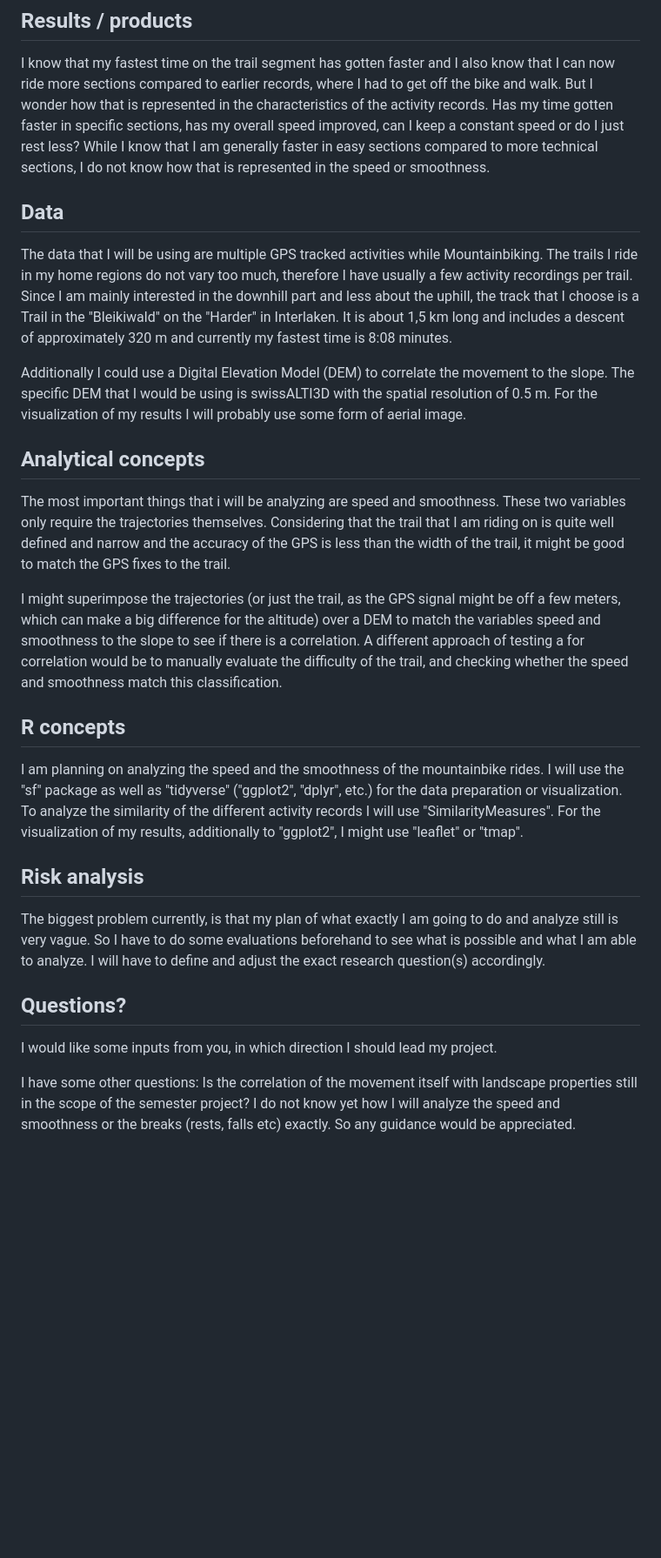
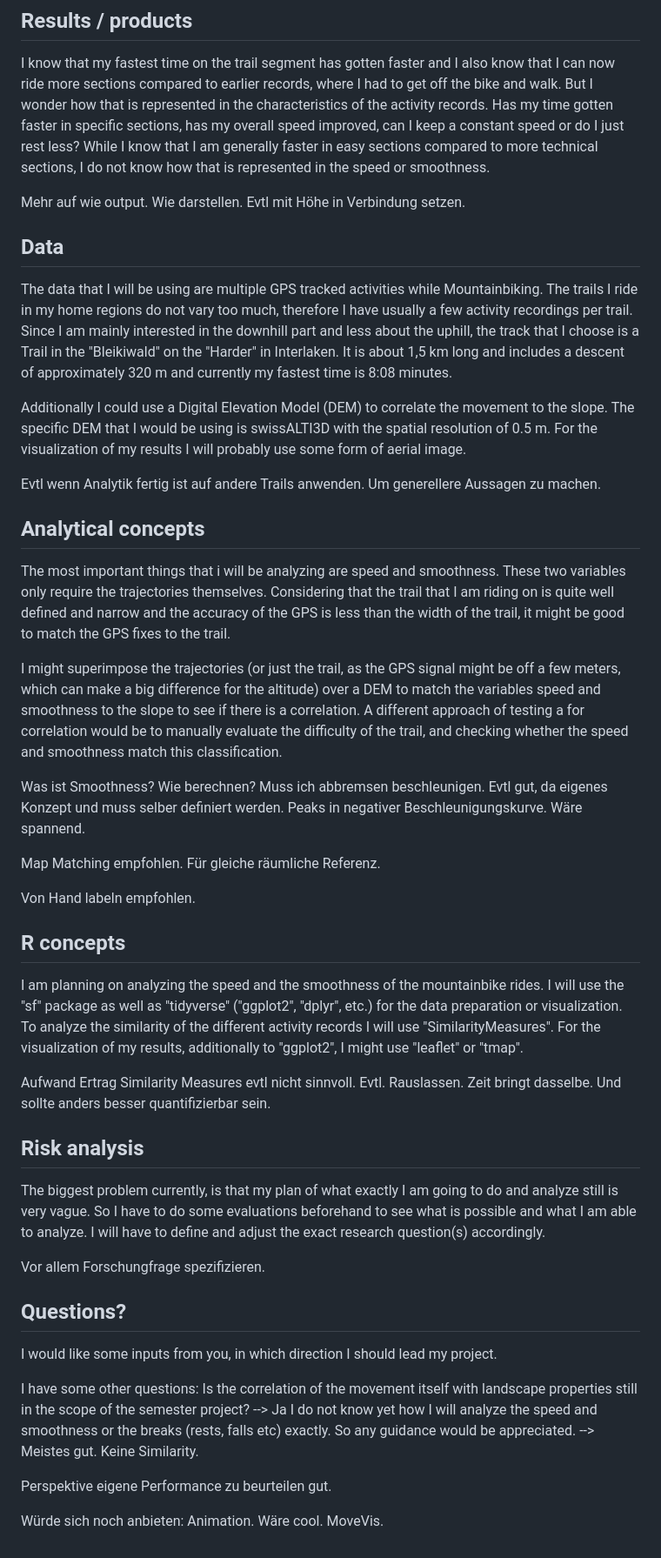
Before and after one commit to Lieblingspferd/CMA_SemesterProject, a Markdown page: Readme.md, the part around the change. Shown: that part at 87% size. Rendered like a GitHub page; blank space fills up the shorter version.

Commit message:
Added some comments, that I need to keep in mind when working on the project (comments are from the coaching session)

```diff
--- a/Readme.md
+++ b/Readme.md
@@ -36,12 +36,16 @@ Is there a difference in stopping because of falls, waiting for hikers or just r
 
 I know that my fastest time on the trail segment has gotten faster and I also know that I can now ride more sections compared to earlier records, where I had to get off the bike and walk. But I wonder how that is represented in the characteristics of the activity records. Has my time gotten faster in specific sections, has my overall speed improved, can I keep a constant speed or do I just rest less? While I know that I am generally faster in easy sections compared to more technical sections, I do not know how that is represented in the speed or smoothness.
 
+Mehr auf wie output. Wie darstellen. Evtl mit Höhe in Verbindung setzen.
+
 ## Data
 <!-- What data will you use? Will you require additional context data? Where do you get this data from? Do you already have all the data? -->
 
 The data that I will be using are multiple GPS tracked activities while Mountainbiking. The trails I ride in my home regions do not vary too much, therefore I have usually a few activity recordings per trail. Since I am mainly interested in the downhill part and less about the uphill, the track that I choose is a Trail in the "Bleikiwald" on the "Harder" in Interlaken. It is about 1,5 km long and includes a descent of approximately 320 m and currently my fastest time is 8:08 minutes.
 
 Additionally I could use a Digital Elevation Model (DEM) to correlate the movement to the slope. The specific DEM that I would be using is swissALTI3D with the spatial resolution of 0.5 m. For the visualization of my results I will probably use some form of aerial image.
+
+Evtl wenn Analytik fertig ist auf andere Trails anwenden. Um generellere Aussagen zu machen.
 
 ## Analytical concepts
 <!-- Which analytical concepts will you use? What conceptual movement spaces and respective modelling approaches of trajectories will you be using? What additional spatial analysis methods will you be using? -->
@@ -50,15 +54,25 @@ The most important things that i will be analyzing are speed and smoothness. The
 
 I might superimpose the trajectories (or just the trail, as the GPS signal might be off a few meters, which can make a big difference for the altitude) over a DEM to match the variables speed and smoothness to the slope to see if there is a correlation. A different approach of testing a for correlation would be to manually evaluate the difficulty of the trail, and checking whether the speed and smoothness match this classification.
 
+Was ist Smoothness? Wie berechnen? Muss ich abbremsen beschleunigen. Evtl gut, da eigenes Konzept und muss selber definiert werden. Peaks in negativer Beschleunigungskurve. Wäre spannend.
+
+Map Matching empfohlen. Für gleiche räumliche Referenz.
+
+Von Hand labeln empfohlen.
+
 ## R concepts
 <!-- Which R concepts, functions, packages will you mainly use. What additional spatial analysis methods will you be using? -->
 
 I am planning on analyzing the speed and the smoothness of the mountainbike rides. I will use the "sf" package as well as "tidyverse" ("ggplot2", "dplyr", etc.) for the data preparation or visualization. To analyze the similarity of the different activity records I will use "SimilarityMeasures". For the visualization of my results, additionally to "ggplot2", I might use "leaflet" or "tmap".
 
+Aufwand Ertrag Similarity Measures evtl nicht sinnvoll. Evtl. Rauslassen. Zeit bringt dasselbe. Und sollte anders besser quantifizierbar sein.
+
 ## Risk analysis
 <!-- What could be the biggest challenges/problems you might face? What is your plan B? -->
 
 The biggest problem currently, is that my plan of what exactly I am going to do and analyze still is very vague. So I have to do some evaluations beforehand to see what is possible and what I am able to analyze. I will have to define and adjust the exact research question(s) accordingly.
+
+Vor allem Forschungfrage spezifizieren.
 
 ## Questions?
 <!-- Which questions would you like to discuss at the coaching session? -->
@@ -67,4 +81,10 @@ I would like some inputs from you, in which direction I should lead my project.
 
 I have some other questions:
 Is the correlation of the movement itself with landscape properties still in the scope of the semester project?
+--> Ja
 I do not know yet how I will analyze the speed and smoothness or the breaks (rests, falls etc) exactly. So any guidance would be appreciated.
+--> Meistes gut. Keine Similarity.
+
+Perspektive eigene Performance zu beurteilen gut.
+
+Würde sich noch anbieten: Animation. Wäre cool. MoveVis.
```
